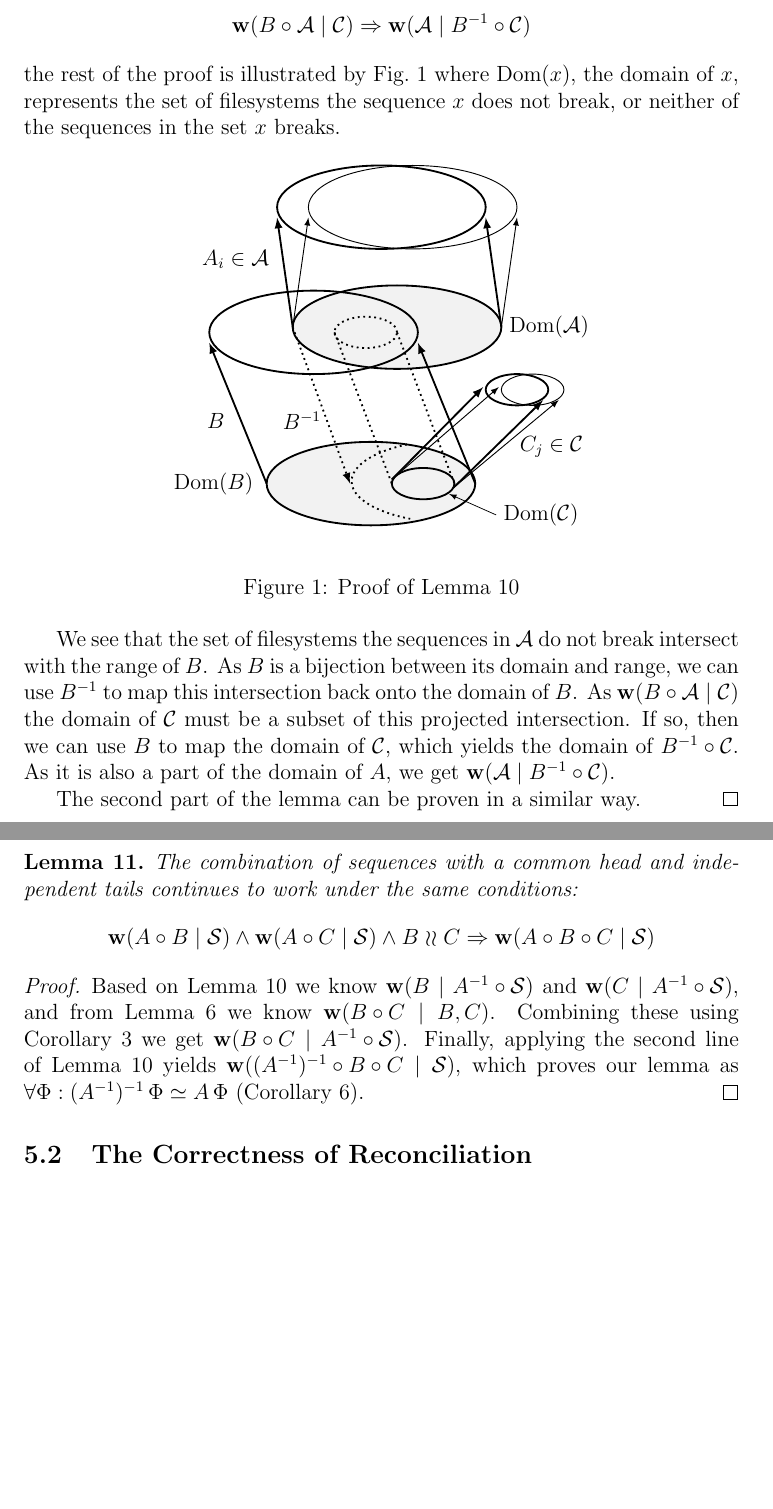
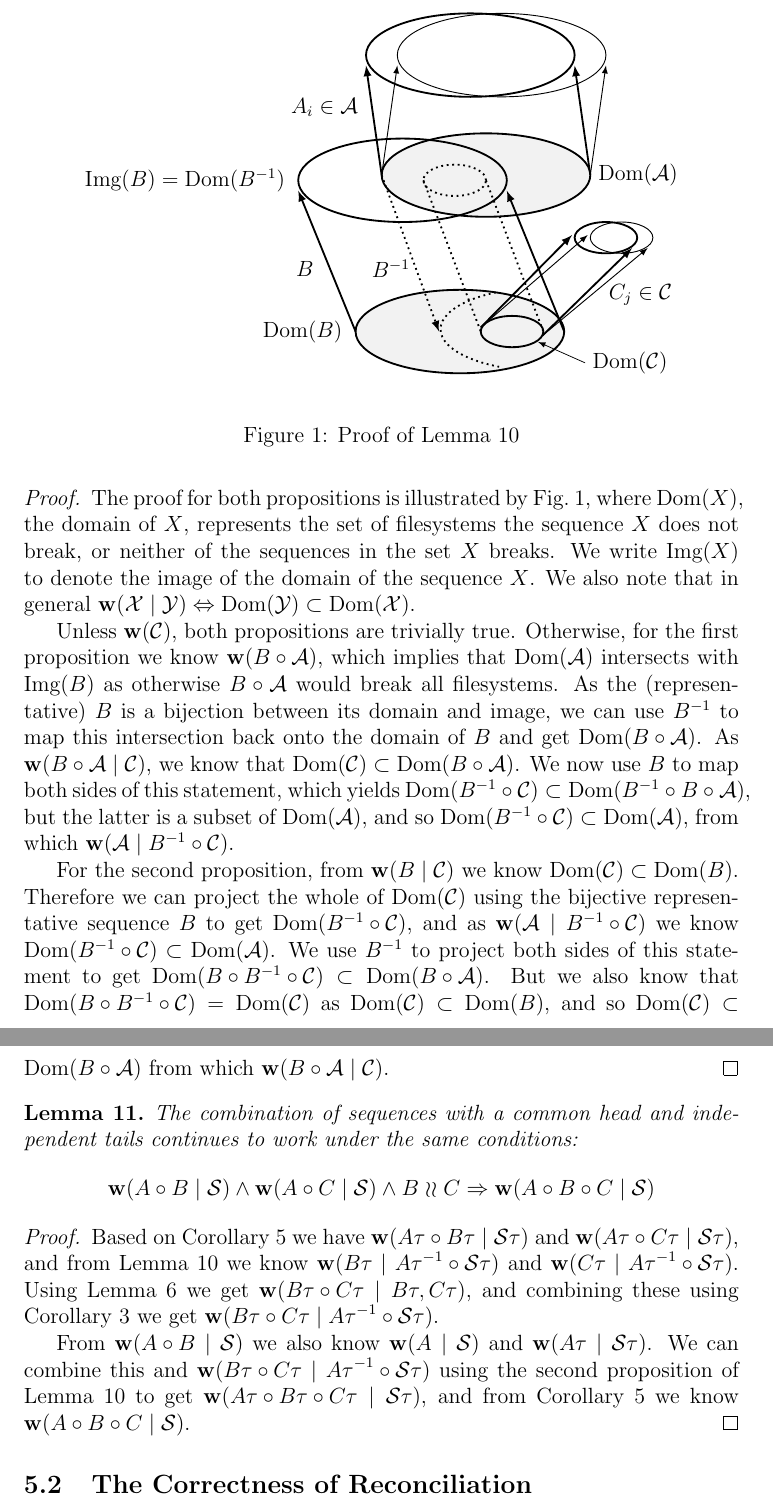
Before and after one commit to csirmaz/AlgebraicSyncPaper, a LaTeX paper (p2/paper.tex, which reads p2/fig-inverse-works.tex, p2/macros.tex, p2/works-inverse.tex): two parts of pages 25 and 26 of 38, joined at a grey line, cut so that both start at the same text, the shorter picture padded with empty space. Compiled offline with pdfLaTeX.

Commit message:
Fixed lemma and proof

```diff
--- a/p2/fig-inverse-works.tex
+++ b/p2/fig-inverse-works.tex
@@ -1,6 +1,6 @@
 \begin{center}\begin{tikzpicture}
 [line width=1pt]
-\node at  (1.6+2, 0.1) [right] {$\textrm{Dom}(\seqset{A})$};
+\node at  (1.6+2, 0.1) [right] {$\Dom{\seqset{A}}$};
 \draw[fill=black!5]     (1.6, 0.1) ellipse (2cm and 0.8cm); %% Dom A
 \draw                   (1.3, 2.4) ellipse (2cm and 0.8cm); %% Img A1
 \draw[line width=0.5pt] (1.9, 2.4) ellipse (2cm and 0.8cm); %% Img A2
@@ -10,8 +10,9 @@
 \draw[-latex,line width=0.5pt] (1.6-2, 0.1)--(1.9-2, 2.4-.2); %% A2 left
 \node at  (1.4-2-.1, 1.4) [left] {$A_i\in\seqset{A}$};
 %%
-\node at (1.1-2-.1, -2.9) [left] {$\textrm{Dom}(B)$};
+\node at (1.1-2-.1, -2.9) [left] {$\Dom{B}$};
 \draw[fill=black!5] (1.1, -2.9) ellipse (2cm and 0.8cm); %% Dom B
+\node at (0-2-.1, 0) [left] {$\Img{B}=\Dom{B^{-1}}$};
 \draw               (0  ,  0)   ellipse (2cm and 0.8cm); %% Img B
 \draw[-latex] (1.1+2, -2.9)--(0+2, 0-.2); %% B right
 \draw[-latex] (1.1-2, -2.9)--(0-2, 0-.2); %% B left
@@ -30,5 +31,5 @@
 \draw[-latex,line width=0.5pt] (2.1-0.6, -2.9+.08)    --(4.2-0.6-.05, -1.1+.05); %% Left S2
 \draw[-latex,line width=0.5pt] (2.1+0.6-.02, -2.9-.08)--(4.2+0.6-.1, -1.1-.2); %% Right S2
 \node at  (3.8,-2.2) [right] {$C_j\in\seqset{C}$};
-\draw[-latex,thin] (3.5, -3.5) node[right]{$\mathrm{Dom}(\seqset{C})$} -- (2.1+0.5, -2.9-0.2);
+\draw[-latex,thin] (3.5, -3.5) node[right]{$\Dom{\seqset{C}}$} -- (2.1+0.5, -2.9-0.2);
 \end{tikzpicture}\end{center}
--- a/p2/macros.tex
+++ b/p2/macros.tex
@@ -43,7 +43,7 @@
 \newcommand{\caa}[2]{\langle{[#1],[#2]}\rangle} % Command template
 \newcommand{\caaa}[3]{\langle{[#1],#2,#3}\rangle}
 \newcommand{\caaaa}[3]{\langle{[#1],#2,#3}\rangle}
-\newcommand{\cTaaa}[3]{\langle{[#1],{#2}\T,#3}\rangle}
+\newcommand{\cTaaa}[3]{\langle{[#1],{#2}\T,#3}\rangle} % Representative of command
 
 \newcommand{\cbb}{\caa{\empt}{\empt}}
 \newcommand{\cbba}[1]{\caaa{\empt}{\empt}{#1}}
@@ -118,7 +118,10 @@
 \newcommand{\bmanp}{B\mynegsp\setminus\mynegsp A}
 \newcommand{\bma}{(\bmanp)}
 
-\newcommand{\rot}[3]{#3#2#1}
+\newcommand{\Dom}[1]{\textrm{Dom}({#1})}
+\newcommand{\Img}[1]{\textrm{Img}({#1})}
+
+\newcommand{\rot}[3]{#3#2#1} % Rotate
 \newcommand{\undersc}{\texttt{\detokenize{_}}}
 
 \theoremstyle{definition}
--- a/p2/works-inverse.tex
+++ b/p2/works-inverse.tex
@@ -306,22 +289,41 @@ For the proposition
-\[ \worksc{B\cc \seqset{A}}{\seqset{C}} \Rightarrow \worksc{\seqset{A}}{B^{-1}\cc \seqset{C}} \]
-the rest of the proof is illustrated by \cref{fig_invmove}
-where $\textrm{Dom}(x)$, the domain of $x$, represents the set of filesystems
-the sequence $x$ does not break, or neither of the sequences in the set $x$ breaks.
+The proof for both propositions is illustrated by \cref{fig_invmove}, where
+$\Dom{X}$, the domain of $X$, represents the set of filesystems
+the sequence $X$ does not break, or neither of the sequences in the set $X$ breaks.
+We write $\Img{X}$ to denote the image of the domain of the sequence $X$.
+We also note that in general $\worksc{\seqset{X}}{\seqset{Y}} \Leftrightarrow \Dom{\seqset{Y}} \subset \Dom{\seqset{X}}$.
 
 \begin{figure}[htb]
 \input{fig-inverse-works}
 \caption{Proof of \cref{r_invmove}}\label{fig_invmove}
 \end{figure}
 
-We see that the set of filesystems the sequences in $\seqset{A}$ do not break intersect with the range of $B$.
-As $B$ is a bijection between its domain and range, we can use $B^{-1}$ to map this intersection back
-onto the domain of $B$.
-As $\worksc{B\cc \seqset{A}}{\seqset{C}}$ the domain of $\seqset{C}$ must be a subset of this
-projected intersection.
-If so, then we can use $B$ to map the domain of $\seqset{C}$, which yields the domain of $B^{-1}\cc \seqset{C}$.
-As it is also a part of the domain of $A$, we get $\worksc{\seqset{A}}{B^{-1}\cc \seqset{C}}$.
+Unless $\works{\seqset{C}}$, both propositions are trivially true. Otherwise,
+for the first proposition
+we know $\works{B\cc\seqset{A}}$, which implies that $\Dom{\seqset{A}}$ intersects with $\Img{B}$
+as otherwise $B\cc\seqset{A}$ would break all filesystems.
+As the (representative) $B$ is a bijection between its domain and image,
+we can use $B^{-1}$ to map this intersection back
+onto the domain of $B$ and get $\Dom{B\cc\seqset{A}}$.
+As $\worksc{B\cc \seqset{A}}{\seqset{C}}$,
+we know that $\Dom{\seqset{C}} \subset \Dom{B\cc\seqset{A}}$.
+We now use $B$ to map both sides of this statement, which yields
+$\Dom{B^{-1}\cc \seqset{C}} \subset \Dom{B^{-1}\cc B\cc\seqset{A}}$,
+but the latter is a subset of $\Dom{\seqset{A}}$,
+and so $\Dom{B^{-1}\cc \seqset{C}} \subset \Dom{\seqset{A}}$,
+from which $\worksc{\seqset{A}}{B^{-1}\cc \seqset{C}}$.
 
-The second part of the lemma can be proven in a similar way.
+For the second proposition,
+from $\worksc{B}{\seqset{C}}$ we know $\Dom{\seqset{C}} \subset \Dom{B}$.
+Therefore we can project the whole of $\Dom{\seqset{C}}$ using the bijective representative sequence $B$
+to get $\Dom{B^{-1}\cc\seqset{C}}$, and as $\worksc{\seqset{A}}{B^{-1}\cc \seqset{C}}$
+we know
+$\Dom{B^{-1}\cc\seqset{C}} \subset \Dom{\seqset{A}}$.
+We use $B^{-1}$ to project both sides of this statement to get
+$\Dom{B\cc B^{-1}\cc\seqset{C}} \subset \Dom{B\cc\seqset{A}}$.
+But we also know that $\Dom{B\cc B^{-1}\cc\seqset{C}} = \Dom{\seqset{C}}$
+as $\Dom{\seqset{C}} \subset \Dom{B}$,
+and so $\Dom{\seqset{C}} \subset \Dom{B\cc\seqset{A}}$
+from which $\worksc{B\cc \seqset{A}}{\seqset{C}}$.
 \end{proof}
 
 
@@ -331,14 +333,19 @@ continues to work under the same conditions:
 \[ \worksc{A\cc B}{\seqset{S}} \wedge \worksc{A\cc C}{\seqset{S}} \wedge B\indep C \Rightarrow \worksc{A\cc B\cc C}{\seqset{S}} \]
 \end{mylem}
 \begin{proof}
-Based on \cref{r_invmove} we know
-$\worksc{B}{A^{-1}\cc \seqset{S}}$ and $\worksc{C}{A^{-1}\cc \seqset{S}}$,
-and from \cref{combine_independent_sequences} we know
-$\worksc{B\cc C}{B,C}$.
-Combining these using \cref{workschained}
+Based on \cref{repr_works_is_same} we have
+$\worksc{A\T\cc B\T}{\seqset{S\T}}$ and $\worksc{A\T\cc C\T}{\seqset{S\T}}$,
+and from \cref{r_invmove} we know
+$\worksc{B\T}{{A\T}^{-1}\cc \seqset{S\T}}$ and $\worksc{C\T}{{A\T}^{-1}\cc \seqset{S\T}}$.
+Using \cref{combine_independent_sequences} we get
+$\worksc{B\T\cc C\T}{B\T,C\T}$,
+and combining these using \cref{workschained}
 we get
-$\worksc{B\cc C}{A^{-1}\cc \seqset{S}}$.
-Finally, applying the second line of \cref{r_invmove} yields
-$\worksc{(A^{-1})^{-1}\cc B\cc C}{\seqset{S}}$, which proves our lemma
-as $\forall\FS: (A^{-1})^{-1}\aFS\typeeq A\aFS$ (\cref{negneg_is_typeeq}).
+$\worksc{B\T\cc C\T}{{A\T}^{-1}\cc \seqset{S\T}}$.
+
+From $\worksc{A\cc B}{\seqset{S}}$ we also know $\worksc{A}{\seqset{S}}$ and $\worksc{A\T}{\seqset{S\T}}$.
+We can combine this and $\worksc{B\T\cc C\T}{{A\T}^{-1}\cc \seqset{S\T}}$ using
+the second proposition of \cref{r_invmove} to get
+$\worksc{A\T\cc B\T\cc C\T}{\seqset{S\T}}$, and from \cref{repr_works_is_same} we know
+$\worksc{A\cc B\cc C}{\seqset{S}}$.
 \end{proof}
```
Also changed, not shown: p2/def-commands.tex (+2 -2 lines), p2/works-inverse.tex (51 more changed lines).
